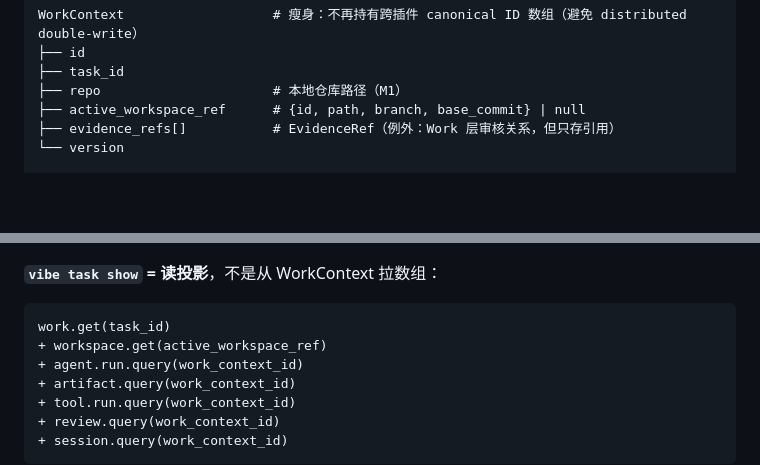
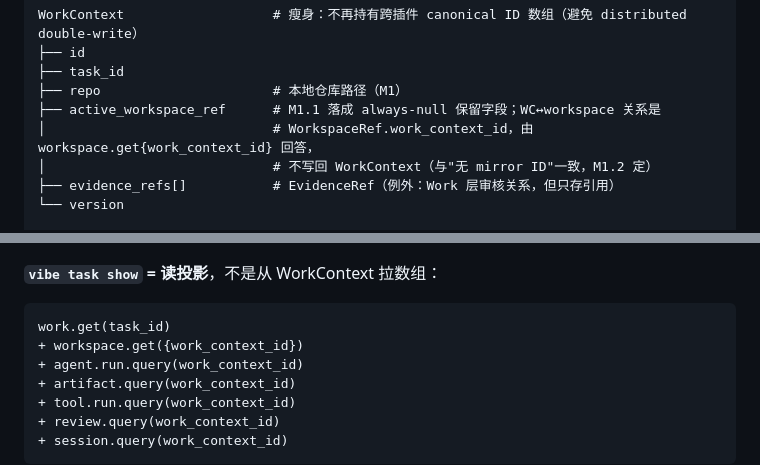
Before and after one commit to oashasu/agent-native-os, a Markdown page: docs/M1-DESIGN.md, 2 parts joined by grey strips. GitHub-like rendering; blank space fills up the shorter version.

````diff
--- a/docs/M1-DESIGN.md
+++ b/docs/M1-DESIGN.md
@@ -218,7 +218,9 @@ WorkContext                   # 瘦身：不再持有跨插件 canonical ID 数
 ├── id
 ├── task_id
 ├── repo                      # 本地仓库路径（M1）
-├── active_workspace_ref      # {id, path, branch, base_commit} | null
+├── active_workspace_ref      # M1.1 落成 always-null 保留字段；WC↔workspace 关系是
+│                             # WorkspaceRef.work_context_id，由 workspace.get{work_context_id} 回答，
+│                             # 不写回 WorkContext（与"无 mirror ID"一致，M1.2 定）
 ├── evidence_refs[]           # EvidenceRef（例外：Work 层审核关系，但只存引用）
 └── version
 
@@ -320,7 +322,7 @@ RecoveryCheckpoint
 
 ```text
 work.get(task_id)
-+ workspace.get(active_workspace_ref)
++ workspace.get({work_context_id})
 + agent.run.query(work_context_id)
 + artifact.query(work_context_id)
 + tool.run.query(work_context_id)
````
Also changed, not shown: 1 other file.
